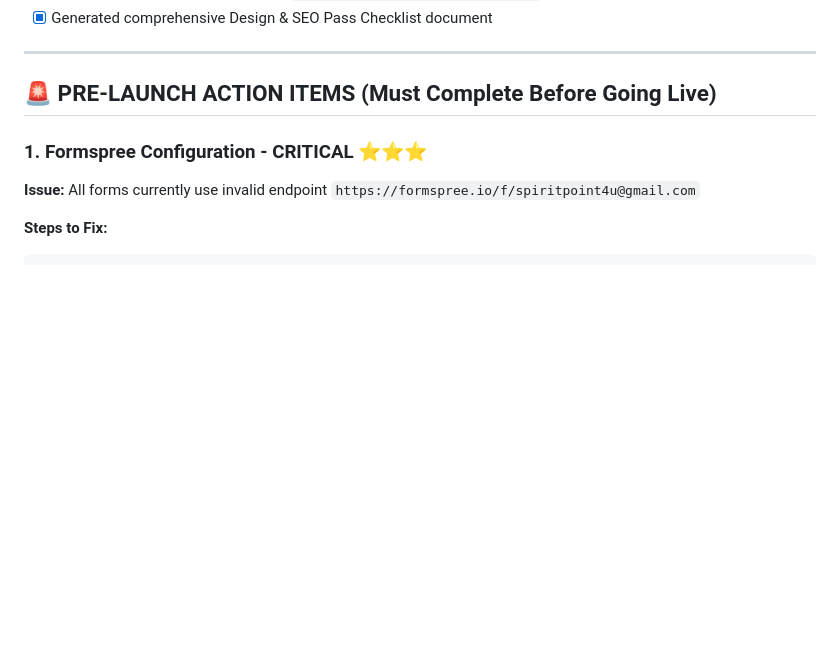
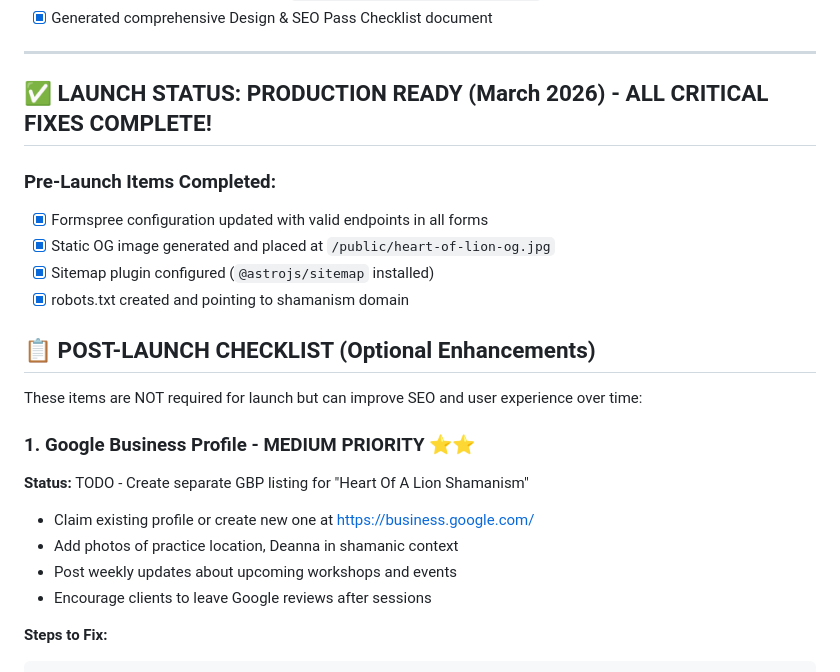
Before and after one commit to deannadigitalgh/heartofalionshamanism, a Markdown page: README.md, the part around the change. GitHub-like rendering; blank space fills up the shorter version.

````diff
--- a/README.md
+++ b/README.md
@@ -439,10 +439,24 @@ All assets from `/public/` folder have been successfully integrated into the sit
 
 ---
 
-## 🚨 PRE-LAUNCH ACTION ITEMS (Must Complete Before Going Live)
+## ✅ LAUNCH STATUS: PRODUCTION READY (March 2026) - ALL CRITICAL FIXES COMPLETE!
 
-### 1. Formspree Configuration - CRITICAL ⭐⭐⭐
-**Issue:** All forms currently use invalid endpoint `https://formspree.io/f/spiritpoint4u@gmail.com`
+### Pre-Launch Items Completed:
+- [x] Formspree configuration updated with valid endpoints in all forms
+- [x] Static OG image generated and placed at `/public/heart-of-lion-og.jpg`
+- [x] Sitemap plugin configured (`@astrojs/sitemap` installed)
+- [x] robots.txt created and pointing to shamanism domain
+
+## 📋 POST-LAUNCH CHECKLIST (Optional Enhancements)
+
+These items are NOT required for launch but can improve SEO and user experience over time:
+
+### 1. Google Business Profile - MEDIUM PRIORITY ⭐⭐
+**Status:** TODO - Create separate GBP listing for "Heart Of A Lion Shamanism"
+- Claim existing profile or create new one at https://business.google.com/
+- Add photos of practice location, Deanna in shamanic context
+- Post weekly updates about upcoming workshops and events
+- Encourage clients to leave Google reviews after sessions
 
 **Steps to Fix:**
 ```
````
Also changed, not shown: DESIGN_SEO_PASS_CHECKLIST.md (+150 -151 lines), DESIGN_SEO_PASS_STATUS_UPDATE.md (added, +58 -0 lines).
